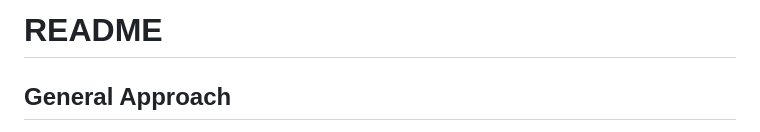
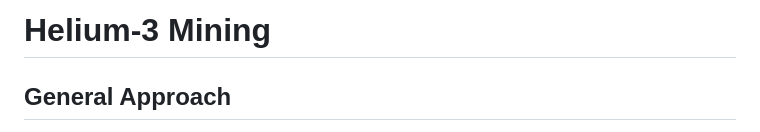
Before and after one commit to VOxFF/helium-3, a Markdown page: README.md, the part around the change. Rendered like a GitHub page.

```diff
--- a/README.md
+++ b/README.md
@@ -1,4 +1,4 @@
-# README
+# Helium-3 Mining
 
 ## General Approach
 
```
